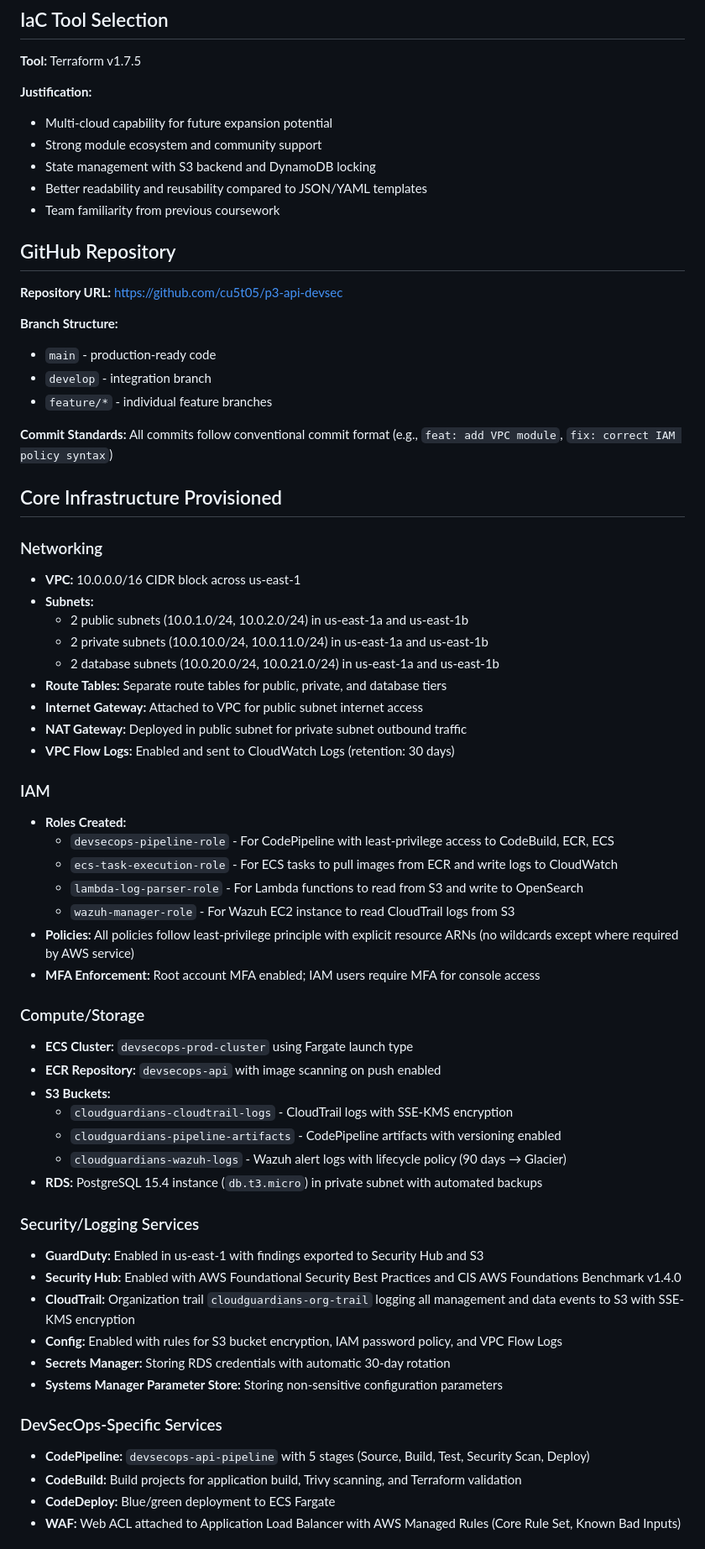
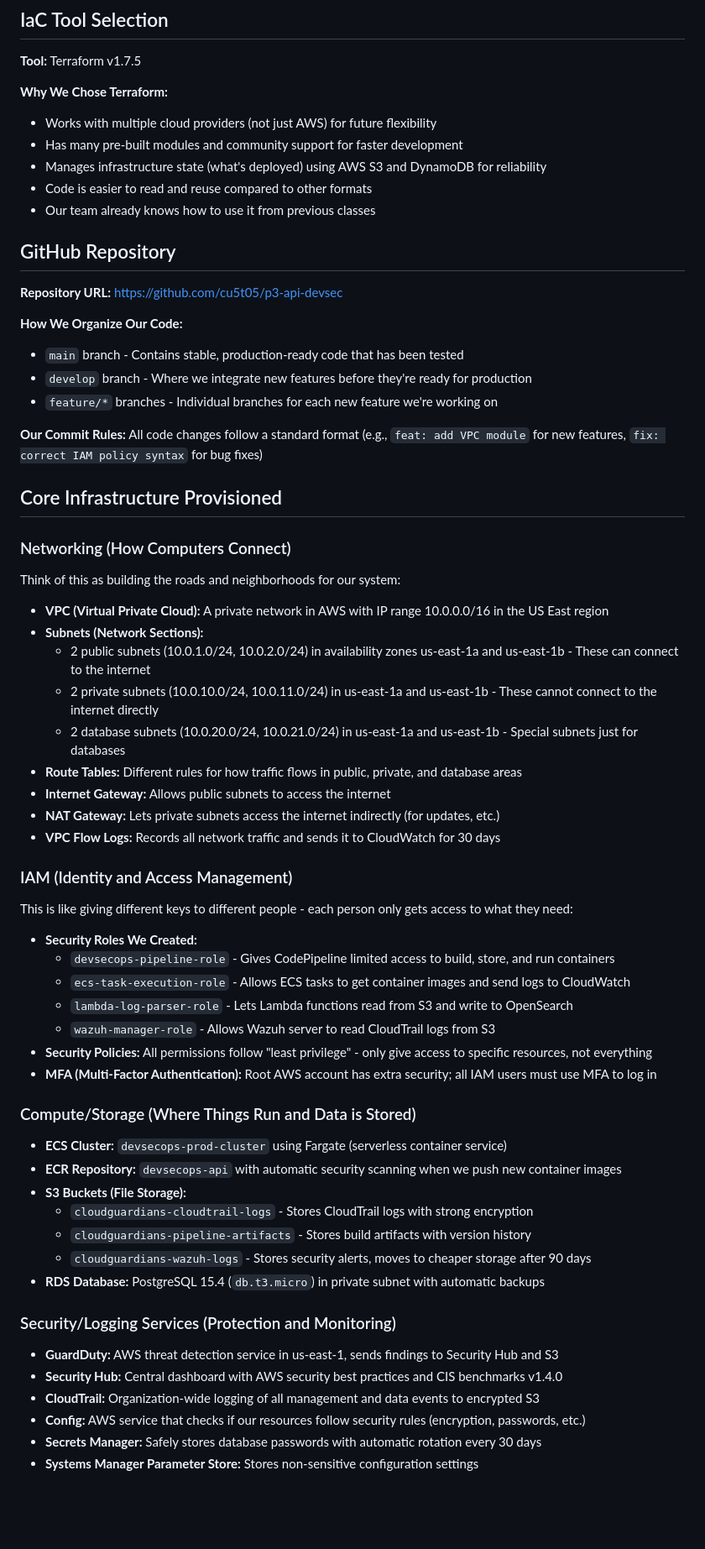
Before and after one commit to FaustoRosado/AIER-alerts, a Markdown page: AiER_Sprint2_Technical_Architecture_Adjusted.md, the part around the change printed below. Shown: that part at 84% size. Rendered like a GitHub page; blank space fills up the shorter version.

```diff
--- a/AiER_Sprint2_Technical_Architecture_Adjusted.md
+++ b/AiER_Sprint2_Technical_Architecture_Adjusted.md
@@ -38,65 +38,64 @@
 
 **Tool:** Terraform v1.7.5
 
-**Justification:**
-- Multi-cloud capability for future expansion potential
-- Strong module ecosystem and community support
-- State management with S3 backend and DynamoDB locking
-- Better readability and reusability compared to JSON/YAML templates
-- Team familiarity from previous coursework
+**Why We Chose Terraform:**
+- Works with multiple cloud providers (not just AWS) for future flexibility
+- Has many pre-built modules and community support for faster development
+- Manages infrastructure state (what's deployed) using AWS S3 and DynamoDB for reliability
+- Code is easier to read and reuse compared to other formats
+- Our team already knows how to use it from previous classes
 
 ## GitHub Repository
 
 **Repository URL:** https://github.com/cu5t05/p3-api-devsec
 
-**Branch Structure:**
-- `main` - production-ready code
-- `develop` - integration branch
-- `feature/*` - individual feature branches
+**How We Organize Our Code:**
+- `main` branch - Contains stable, production-ready code that has been tested
+- `develop` branch - Where we integrate new features before they're ready for production
+- `feature/*` branches - Individual branches for each new feature we're working on
 
-**Commit Standards:** All commits follow conventional commit format (e.g., `feat: add VPC module`, `fix: correct IAM policy syntax`)
+**Our Commit Rules:** All code changes follow a standard format (e.g., `feat: add VPC module` for new features, `fix: correct IAM policy syntax` for bug fixes)
 
 ## Core Infrastructure Provisioned
 
-### Networking
-- **VPC:** 10.0.0.0/16 CIDR block across us-east-1
-- **Subnets:**
-  - 2 public subnets (10.0.1.0/24, 10.0.2.0/24) in us-east-1a and us-east-1b
-  - 2 private subnets (10.0.10.0/24, 10.0.11.0/24) in us-east-1a and us-east-1b
-  - 2 database subnets (10.0.20.0/24, 10.0.21.0/24) in us-east-1a and us-east-1b
-- **Route Tables:** Separate route tables for public, private, and database tiers
-- **Internet Gateway:** Attached to VPC for public subnet internet access
-- **NAT Gateway:** Deployed in public subnet for private subnet outbound traffic
-- **VPC Flow Logs:** Enabled and sent to CloudWatch Logs (retention: 30 days)
+### Networking (How Computers Connect)
+Think of this as building the roads and neighborhoods for our system:
 
-### IAM
-- **Roles Created:**
-  - `devsecops-pipeline-role` - For CodePipeline with least-privilege access to CodeBuild, ECR, ECS
-  - `ecs-task-execution-role` - For ECS tasks to pull images from ECR and write logs to CloudWatch
-  - `lambda-log-parser-role` - For Lambda functions to read from S3 and write to OpenSearch
-  - `wazuh-manager-role` - For Wazuh EC2 instance to read CloudTrail logs from S3
-- **Policies:** All policies follow least-privilege principle with explicit resource ARNs (no wildcards except where required by AWS service)
-- **MFA Enforcement:** Root account MFA enabled; IAM users require MFA for console access
+- **VPC (Virtual Private Cloud):** A private network in AWS with IP range 10.0.0.0/16 in the US East region
+- **Subnets (Network Sections):**
+  - 2 public subnets (10.0.1.0/24, 10.0.2.0/24) in availability zones us-east-1a and us-east-1b - These can connect to the internet
+  - 2 private subnets (10.0.10.0/24, 10.0.11.0/24) in us-east-1a and us-east-1b - These cannot connect to the internet directly
+  - 2 database subnets (10.0.20.0/24, 10.0.21.0/24) in us-east-1a and us-east-1b - Special subnets just for databases
+- **Route Tables:** Different rules for how traffic flows in public, private, and database areas
+- **Internet Gateway:** Allows public subnets to access the internet
+- **NAT Gateway:** Lets private subnets access the internet indirectly (for updates, etc.)
+- **VPC Flow Logs:** Records all network traffic and sends it to CloudWatch for 30 days
 
-### Compute/Storage
-- **ECS Cluster:** `devsecops-prod-cluster` using Fargate launch type
-- **ECR Repository:** `devsecops-api` with image scanning on push enabled
-- **S3 Buckets:**
-  - `cloudguardians-cloudtrail-logs` - CloudTrail logs with SSE-KMS encryption
-  - `cloudguardians-pipeline-artifacts` - CodePipeline artifacts with versioning enabled
-  - `cloudguardians-wazuh-logs` - Wazuh alert logs with lifecycle policy (90 days → Glacier)
-- **RDS:** PostgreSQL 15.4 instance (`db.t3.micro`) in private subnet with automated backups
+### IAM (Identity and Access Management)
+This is like giving different keys to different people - each person only gets access to what they need:
 
-### Security/Logging Services
-- **GuardDuty:** Enabled in us-east-1 with findings exported to Security Hub and S3
-- **Security Hub:** Enabled with AWS Foundational Security Best Practices and CIS AWS Foundations Benchmark v1.4.0
-- **CloudTrail:** Organization trail `cloudguardians-org-trail` logging all management and data events to S3 with SSE-KMS encryption
-- **Config:** Enabled with rules for S3 bucket encryption, IAM password policy, and VPC Flow Logs
-- **Secrets Manager:** Storing RDS credentials with automatic 30-day rotation
-- **Systems Manager Parameter Store:** Storing non-sensitive configuration parameters
+- **Security Roles We Created:**
+  - `devsecops-pipeline-role` - Gives CodePipeline limited access to build, store, and run containers
+  - `ecs-task-execution-role` - Allows ECS tasks to get container images and send logs to CloudWatch
+  - `lambda-log-parser-role` - Lets Lambda functions read from S3 and write to OpenSearch
+  - `wazuh-manager-role` - Allows Wazuh server to read CloudTrail logs from S3
+- **Security Policies:** All permissions follow "least privilege" - only give access to specific resources, not everything
+- **MFA (Multi-Factor Authentication):** Root AWS account has extra security; all IAM users must use MFA to log in
 
-### DevSecOps-Specific Services
-- **CodePipeline:** `devsecops-api-pipeline` with 5 stages (Source, Build, Test, Security Scan, Deploy)
-- **CodeBuild:** Build projects for application build, Trivy scanning, and Terraform validation
-- **CodeDeploy:** Blue/green deployment to ECS Fargate
-- **WAF:** Web ACL attached to Application Load Balancer with AWS Managed Rules (Core Rule Set, Known Bad Inputs)
+### Compute/Storage (Where Things Run and Data is Stored)
+- **ECS Cluster:** `devsecops-prod-cluster` using Fargate (serverless container service)
+- **ECR Repository:** `devsecops-api` with automatic security scanning when we push new container images
+- **S3 Buckets (File Storage):**
+  - `cloudguardians-cloudtrail-logs` - Stores CloudTrail logs with strong encryption
+  - `cloudguardians-pipeline-artifacts` - Stores build artifacts with version history
+  - `cloudguardians-wazuh-logs` - Stores security alerts, moves to cheaper storage after 90 days
+- **RDS Database:** PostgreSQL 15.4 (`db.t3.micro`) in private subnet with automatic backups
+
+### Security/Logging Services (Protection and Monitoring)
+- **GuardDuty:** AWS threat detection service in us-east-1, sends findings to Security Hub and S3
+- **Security Hub:** Central dashboard with AWS security best practices and CIS benchmarks v1.4.0
+- **CloudTrail:** Organization-wide logging of all management and data events to encrypted S3
+- **Config:** AWS service that checks if our resources follow security rules (encryption, passwords, etc.)
+- **Secrets Manager:** Safely stores database passwords with automatic rotation every 30 days
+- **Systems Manager Parameter Store:** Stores non-sensitive configuration settings
+
```
Also changed, not shown: other parts of AiER_Sprint2_Technical_Architecture_Adjusted.md (+117 -90 lines).
